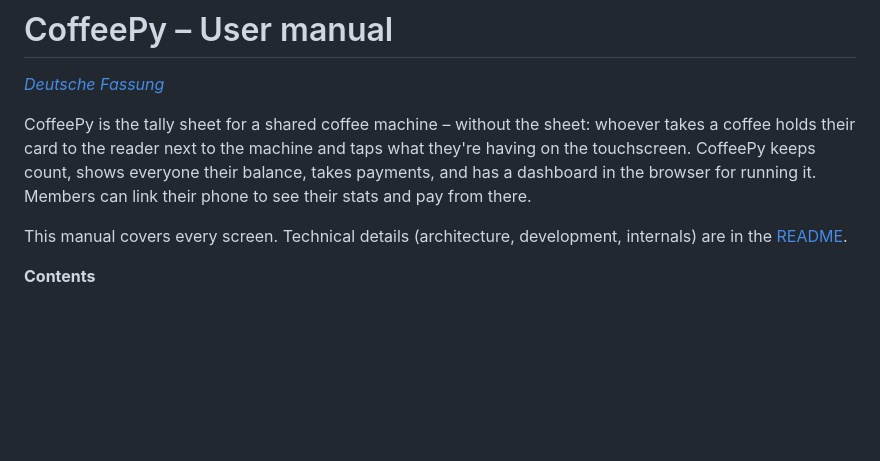
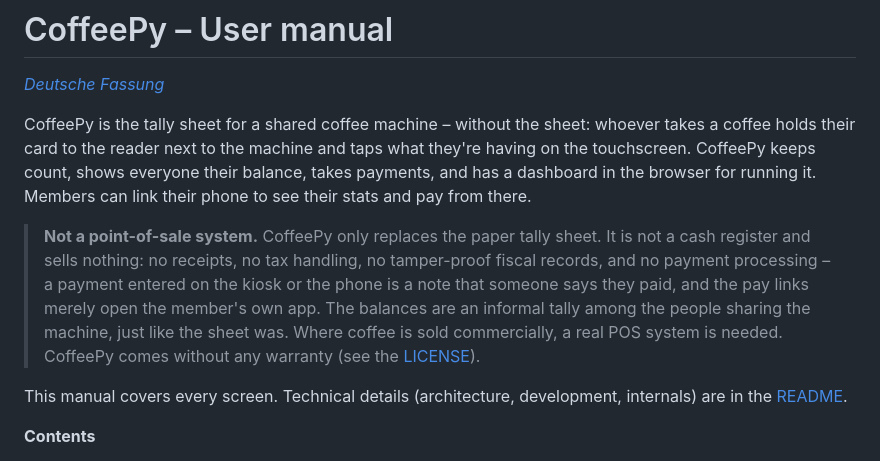
Before and after one commit to OneAndOnlyBaka/CoffeePy, a Markdown page: docs/MANUAL.en.md, the part around the change. Drawn GitHub-style; blank space fills up the shorter version.

```diff
--- a/docs/MANUAL.en.md
+++ b/docs/MANUAL.en.md
@@ -7,6 +7,14 @@ a coffee holds their card to the reader next to the machine and taps what they'r
 the touchscreen. CoffeePy keeps count, shows everyone their balance, takes payments, and has
 a dashboard in the browser for running it. Members can link their phone to see their stats
 and pay from there.
+
+> **Not a point-of-sale system.** CoffeePy only replaces the paper tally sheet. It is not a cash
+> register and sells nothing: no receipts, no tax handling, no tamper-proof fiscal records, and
+> no payment processing – a payment entered on the kiosk or the phone is a note that someone
+> says they paid, and the pay links merely open the member's own app. The balances are an
+> informal tally among the people sharing the machine, just like the sheet was. Where coffee is
+> sold commercially, a real POS system is needed. CoffeePy comes without any warranty (see the
+> [LICENSE](../LICENSE)).
 
 This manual covers every screen. Technical details (architecture, development, internals)
 are in the [README](../README.md).
```
Also changed, not shown: README.md (+9 -0 lines), docs/MANUAL.de.md (+10 -0 lines).
